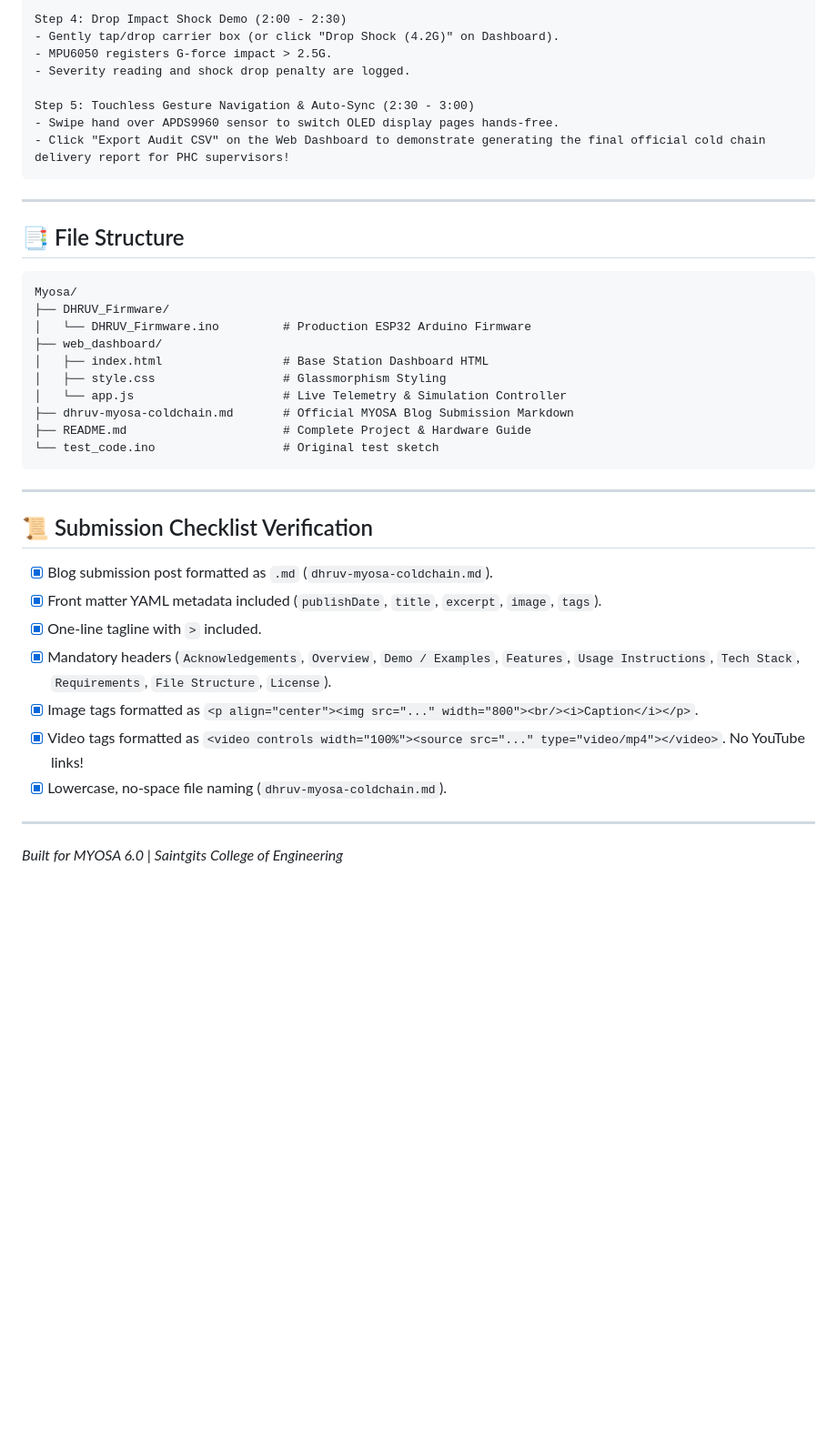
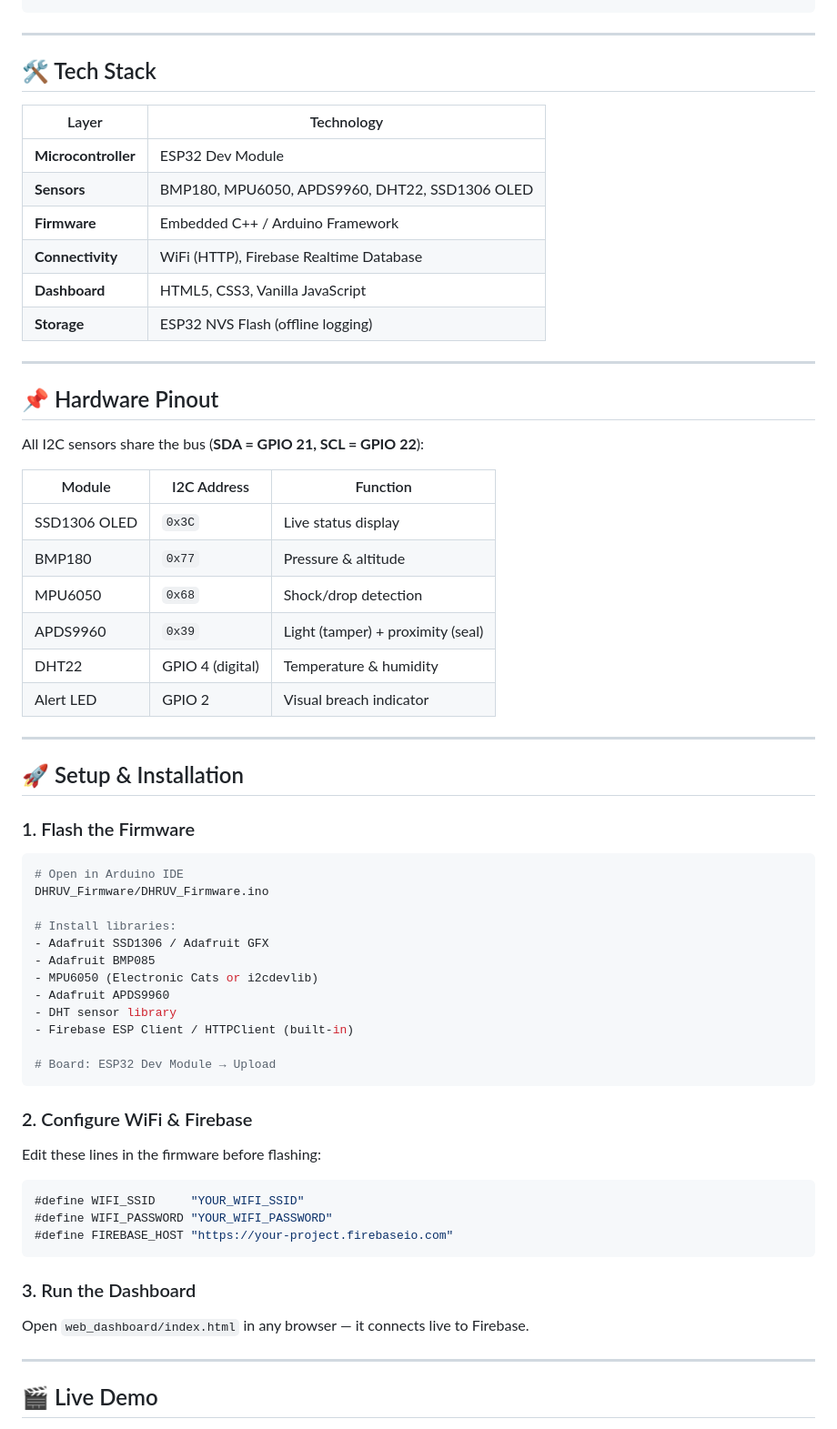
Before and after one commit to Erints/dhruv-myosa-coldchain, a Markdown page: README.md, the part around one of its changes. Shown at 91% size. Rendered like a GitHub page; blank space fills up the shorter version.

Commit message:
Revise README for DHRUV project details and clarity
Updated project overview, problem statement, and solution sections in README.md. Enhanced formatting and added new content for clarity.

````diff
--- a/README.md
+++ b/README.md
@@ -77,42 +92,67 @@ Step 3: Box Opening & Tamper Demo (1:30 - 2:00)
 
-Step 4: Drop Impact Shock Demo (2:00 - 2:30)
-- Gently tap/drop carrier box (or click "Drop Shock (4.2G)" on Dashboard).
-- MPU6050 registers G-force impact > 2.5G.
-- Severity reading and shock drop penalty are logged.
-
-Step 5: Touchless Gesture Navigation & Auto-Sync (2:30 - 3:00)
-- Swipe hand over APDS9960 sensor to switch OLED display pages hands-free.
-- Click "Export Audit CSV" on the Web Dashboard to demonstrate generating the final official cold chain delivery report for PHC supervisors!
-```
+<!-- EDIT: swap this ASCII diagram for a real image once you have one —
+<p align="center"><img src="path/to/architecture-diagram.png" width="700"></p> -->
 
 ---
 
-## 📑 File Structure
+## 🛠️ Tech Stack
 
-```
-Myosa/
-├── DHRUV_Firmware/
-│   └── DHRUV_Firmware.ino         # Production ESP32 Arduino Firmware
-├── web_dashboard/
-│   ├── index.html                 # Base Station Dashboard HTML
-│   ├── style.css                  # Glassmorphism Styling
-│   └── app.js                     # Live Telemetry & Simulation Controller
-├── dhruv-myosa-coldchain.md       # Official MYOSA Blog Submission Markdown
-├── README.md                      # Complete Project & Hardware Guide
-└── test_code.ino                  # Original test sketch
-```
+| Layer | Technology |
+|---|---|
+| **Microcontroller** | ESP32 Dev Module |
+| **Sensors** | BMP180, MPU6050, APDS9960, DHT22, SSD1306 OLED |
+| **Firmware** | Embedded C++ / Arduino Framework |
+| **Connectivity** | WiFi (HTTP), Firebase Realtime Database |
+| **Dashboard** | HTML5, CSS3, Vanilla JavaScript |
+| **Storage** | ESP32 NVS Flash (offline logging) |
 
 ---
 
-## 📜 Submission Checklist Verification
+## 📌 Hardware Pinout
 
-- [x] Blog submission post formatted as `.md` (`dhruv-myosa-coldchain.md`).
-- [x] Front matter YAML metadata included (`publishDate`, `title`, `excerpt`, `image`, `tags`).
-- [x] One-line tagline with `>` included.
-- [x] Mandatory headers (`Acknowledgements`, `Overview`, `Demo / Examples`, `Features`, `Usage Instructions`, `Tech Stack`, `Requirements`, `File Structure`, `License`).
-- [x] Image tags formatted as `<p align="center"><img src="..." width="800"><br/><i>Caption</i></p>`.
-- [x] Video tags formatted as `<video controls width="100%"><source src="..." type="video/mp4"></video>`. No YouTube links!
-- [x] Lowercase, no-space file naming (`dhruv-myosa-coldchain.md`).
+All I2C sensors share the bus (**SDA = GPIO 21, SCL = GPIO 22**):
+
+| Module | I2C Address | Function |
+|---|---|---|
+| SSD1306 OLED | `0x3C` | Live status display |
+| BMP180 | `0x77` | Pressure & altitude |
+| MPU6050 | `0x68` | Shock/drop detection |
+| APDS9960 | `0x39` | Light (tamper) + proximity (seal) |
+| DHT22 | GPIO 4 (digital) | Temperature & humidity |
+| Alert LED | GPIO 2 | Visual breach indicator |
 
 ---
-*Built for MYOSA 6.0 | Saintgits College of Engineering*
+
+## 🚀 Setup & Installation
+
+### 1. Flash the Firmware
+```bash
+# Open in Arduino IDE
+DHRUV_Firmware/DHRUV_Firmware.ino
+
+# Install libraries:
+- Adafruit SSD1306 / Adafruit GFX
+- Adafruit BMP085
+- MPU6050 (Electronic Cats or i2cdevlib)
+- Adafruit APDS9960
+- DHT sensor library
+- Firebase ESP Client / HTTPClient (built-in)
+
+# Board: ESP32 Dev Module → Upload
+```
+
+### 2. Configure WiFi & Firebase
+Edit these lines in the firmware before flashing:
+```cpp
+#define WIFI_SSID     "YOUR_WIFI_SSID"
+#define WIFI_PASSWORD "YOUR_WIFI_PASSWORD"
+#define FIREBASE_HOST "https://your-project.firebaseio.com"
+```
+
+### 3. Run the Dashboard
+Open `web_dashboard/index.html` in any browser — it connects live to Firebase.
+
+---
+
+## 🎬 Live Demo
+
````
Also changed, not shown: other parts of README.md (+114 -50 lines).
